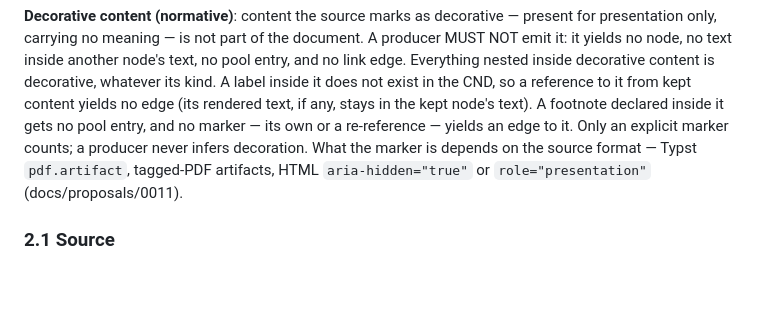
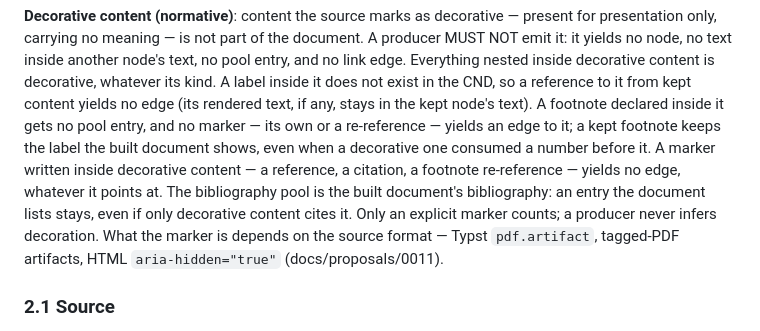
Before and after one commit to cosmyc-lab/cnd-sdk, a Markdown page: spec/cnd-spec.md, the part around the change. Rendered like a GitHub page; blank space fills up the shorter version.

```diff
--- a/spec/cnd-spec.md
+++ b/spec/cnd-spec.md
@@ -93,11 +93,16 @@ Everything nested inside decorative content is decorative, whatever its
 kind. A label inside it does not exist in the CND, so a reference to it
 from kept content yields no edge (its rendered text, if any, stays in the
 kept node's text). A footnote declared inside it gets no pool entry, and
-no marker — its own or a re-reference — yields an edge to it. Only an
-explicit marker counts; a producer never infers decoration. What the
-marker is depends on the source format — Typst `pdf.artifact`, tagged-PDF
-artifacts, HTML `aria-hidden="true"` or `role="presentation"`
-(docs/proposals/0011).
+no marker — its own or a re-reference — yields an edge to it; a kept
+footnote keeps the label the built document shows, even when a
+decorative one consumed a number before it. A marker written inside
+decorative content — a reference, a citation, a footnote re-reference —
+yields no edge, whatever it points at. The bibliography pool is the
+built document's bibliography: an entry the document lists stays, even
+if only decorative content cites it. Only an explicit marker counts; a
+producer never infers decoration. What the marker is depends on the
+source format — Typst `pdf.artifact`, tagged-PDF artifacts, HTML
+`aria-hidden="true"` (docs/proposals/0011).
 
 ### 2.1 Source
 
```
Also changed, not shown: README.md (+2 -0 lines), docs/proposals/0011-decorative-content.md (+13 -5 lines).
